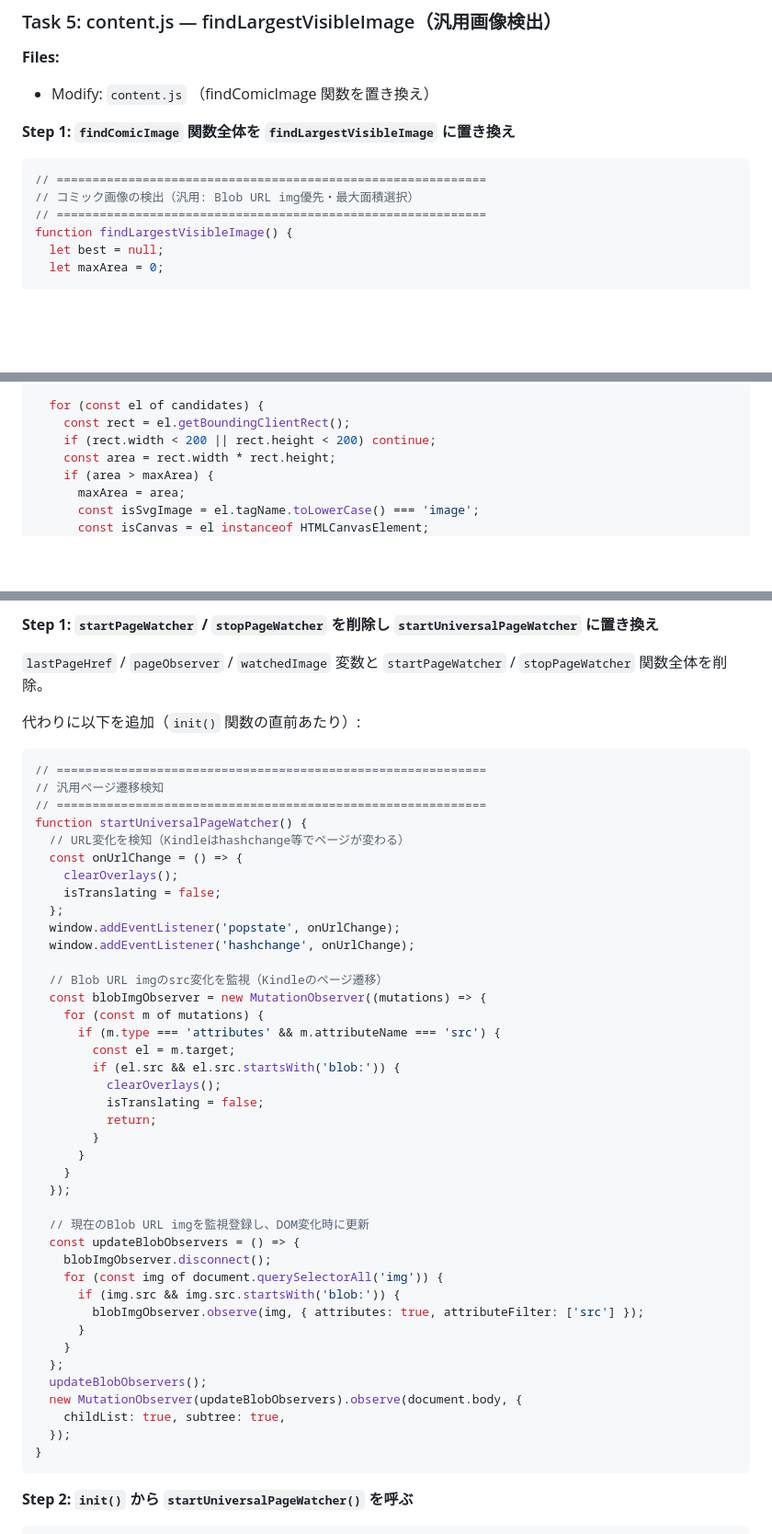
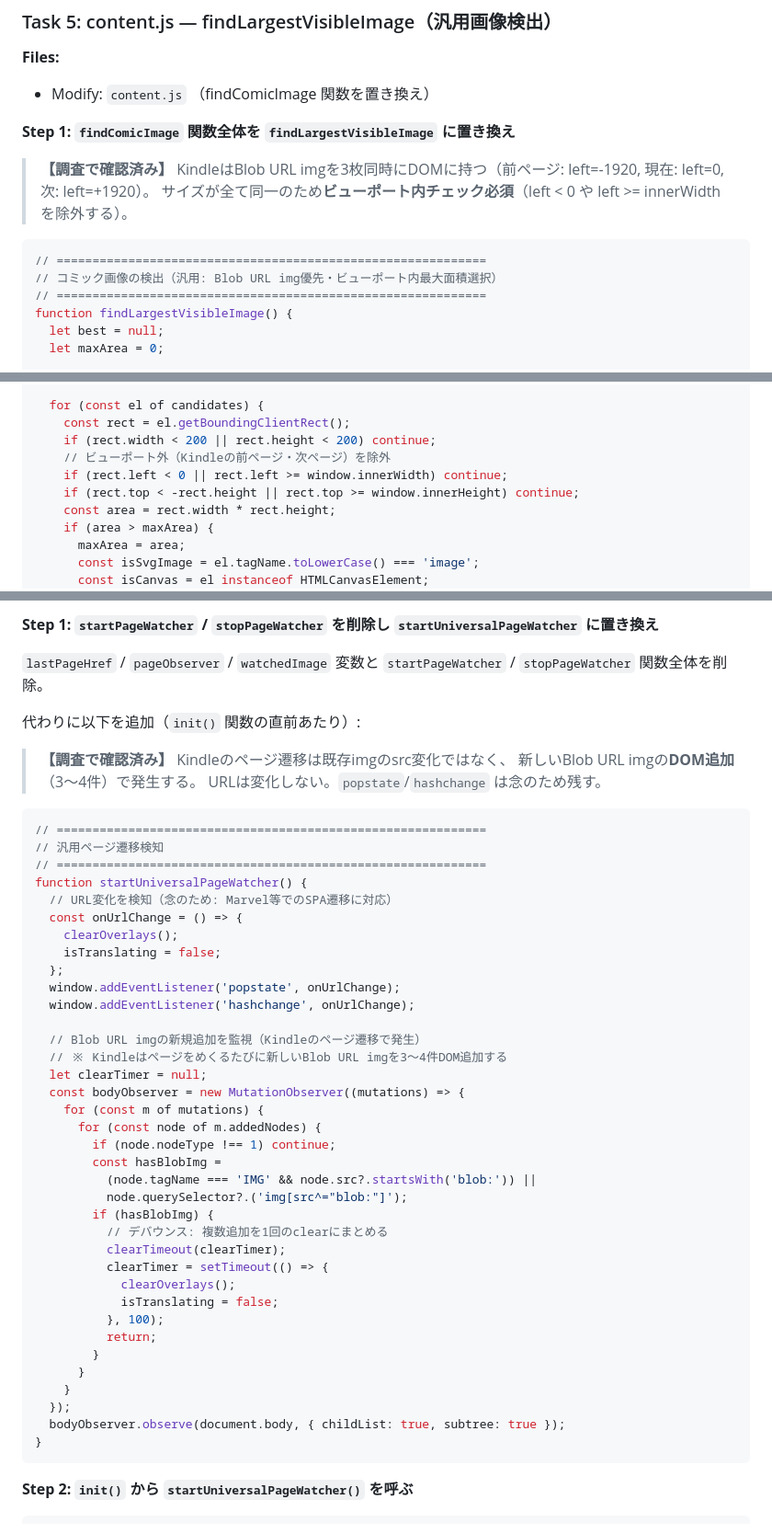
Before and after one commit to submontane-studio/doug, a Markdown page: docs/plans/2026-02-21-kindle-generalization-impl.md, 3 parts joined by grey strips. Shown at 92% size. Drawn GitHub-style; blank space fills up the shorter version.

Commit message:
docs: Kindle調査結果を実装計画に反映（ページ遷移検知・ビューポートチェック）
- Task5: findLargestVisibleImage にビューポート外除外を追記（Kindleは3枚同サイズが並存）
- Task7: startUniversalPageWatcher をsrc変化監視→Blob img追加監視に修正
  （Kindleのページ遷移はimg新規追加で発生、URLは変化しない）

Co-Authored-By: Claude Sonnet 4.6 <noreply@anthropic.com>

````diff
--- a/docs/plans/2026-02-21-kindle-generalization-impl.md
+++ b/docs/plans/2026-02-21-kindle-generalization-impl.md
@@ -225,9 +225,12 @@ git commit -m "feat: 先読みデフォルトOFF & Blob URLをキューから除
 
 **Step 1: `findComicImage` 関数全体を `findLargestVisibleImage` に置き換え**
 
+> **【調査で確認済み】** KindleはBlob URL imgを3枚同時にDOMに持つ（前ページ: left=-1920, 現在: left=0, 次: left=+1920）。
+> サイズが全て同一のため**ビューポート内チェック必須**（left < 0 や left >= innerWidth を除外する）。
+
 ```js
 // ============================================================
-// コミック画像の検出（汎用: Blob URL img優先・最大面積選択）
+// コミック画像の検出（汎用: Blob URL img優先・ビューポート内最大面積選択）
 // ============================================================
 function findLargestVisibleImage() {
   let best = null;
@@ -247,6 +250,9 @@ function findLargestVisibleImage() {
   for (const el of candidates) {
     const rect = el.getBoundingClientRect();
     if (rect.width < 200 || rect.height < 200) continue;
+    // ビューポート外（Kindleの前ページ・次ページ）を除外
+    if (rect.left < 0 || rect.left >= window.innerWidth) continue;
+    if (rect.top < -rect.height || rect.top >= window.innerHeight) continue;
     const area = rect.width * rect.height;
     if (area > maxArea) {
       maxArea = area;
@@ -344,12 +350,16 @@ git commit -m "feat: UI配置をdocument.body固定に変更、Marvel dialog依
 
 代わりに以下を追加（`init()` 関数の直前あたり）:
 
+> **【調査で確認済み】** Kindleのページ遷移は既存imgのsrc変化ではなく、
+> 新しいBlob URL imgの**DOM追加**（3〜4件）で発生する。
+> URLは変化しない。`popstate`/`hashchange` は念のため残す。
+
 ```js
 // ============================================================
 // 汎用ページ遷移検知
 // ============================================================
 function startUniversalPageWatcher() {
-  // URL変化を検知（Kindleはhashchange等でページが変わる）
+  // URL変化を検知（念のため: Marvel等でのSPA遷移に対応）
   const onUrlChange = () => {
     clearOverlays();
     isTranslating = false;
@@ -357,33 +367,29 @@ function startUniversalPageWatcher() {
   window.addEventListener('popstate', onUrlChange);
   window.addEventListener('hashchange', onUrlChange);
 
-  // Blob URL imgのsrc変化を監視（Kindleのページ遷移）
-  const blobImgObserver = new MutationObserver((mutations) => {
+  // Blob URL imgの新規追加を監視（Kindleのページ遷移で発生）
+  // ※ Kindleはページをめくるたびに新しいBlob URL imgを3〜4件DOM追加する
+  let clearTimer = null;
+  const bodyObserver = new MutationObserver((mutations) => {
     for (const m of mutations) {
-      if (m.type === 'attributes' && m.attributeName === 'src') {
-        const el = m.target;
-        if (el.src && el.src.startsWith('blob:')) {
-          clearOverlays();
-          isTranslating = false;
+      for (const node of m.addedNodes) {
+        if (node.nodeType !== 1) continue;
+        const hasBlobImg =
+          (node.tagName === 'IMG' && node.src?.startsWith('blob:')) ||
+          node.querySelector?.('img[src^="blob:"]');
+        if (hasBlobImg) {
+          // デバウンス: 複数追加を1回のclearにまとめる
+          clearTimeout(clearTimer);
+          clearTimer = setTimeout(() => {
+            clearOverlays();
+            isTranslating = false;
+          }, 100);
           return;
         }
       }
     }
   });
-
-  // 現在のBlob URL imgを監視登録し、DOM変化時に更新
-  const updateBlobObservers = () => {
-    blobImgObserver.disconnect();
-    for (const img of document.querySelectorAll('img')) {
-      if (img.src && img.src.startsWith('blob:')) {
-        blobImgObserver.observe(img, { attributes: true, attributeFilter: ['src'] });
-      }
-    }
-  };
-  updateBlobObservers();
-  new MutationObserver(updateBlobObservers).observe(document.body, {
-    childList: true, subtree: true,
-  });
+  bodyObserver.observe(document.body, { childList: true, subtree: true });
 }
 ```
 
````
